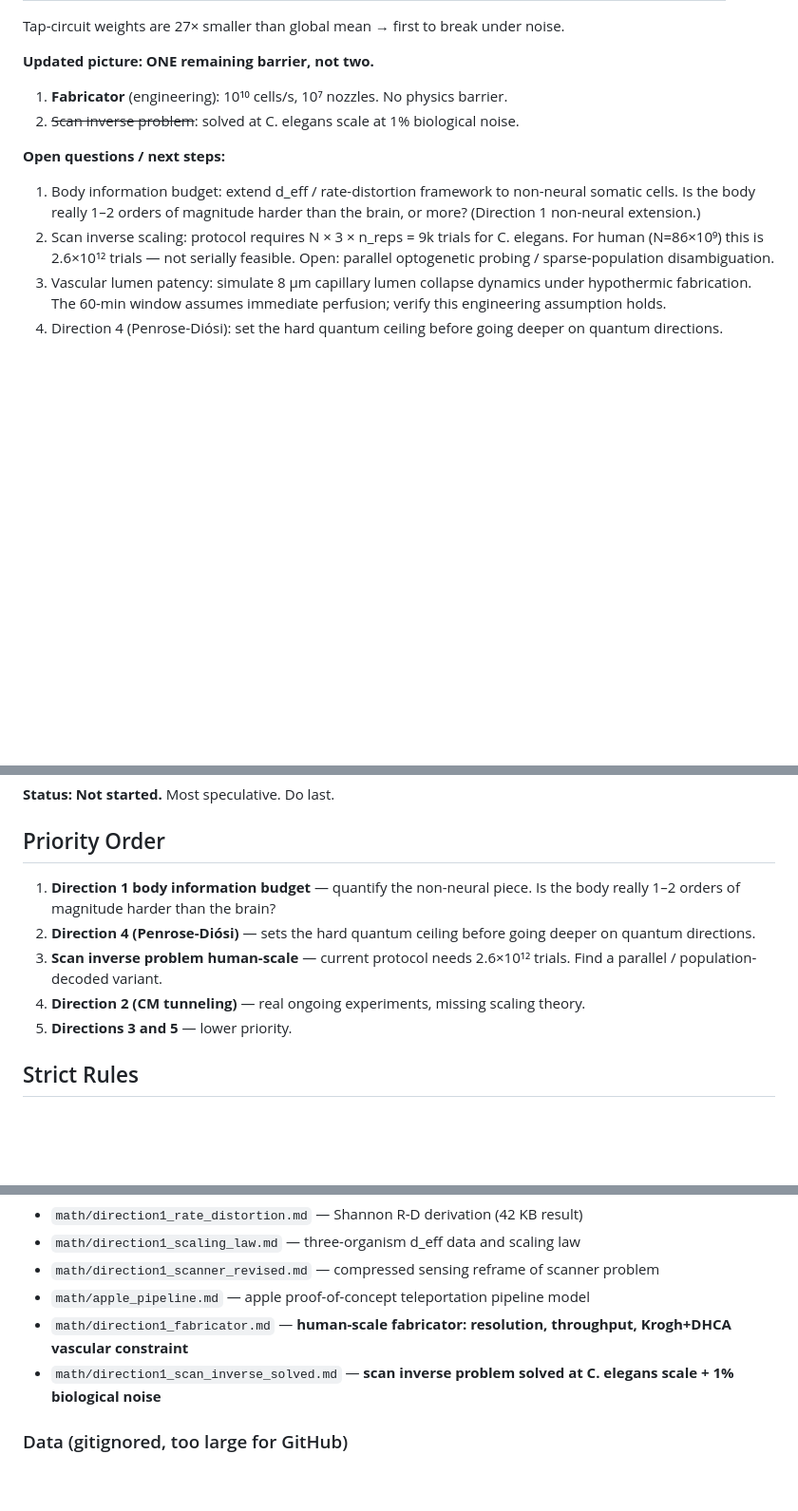
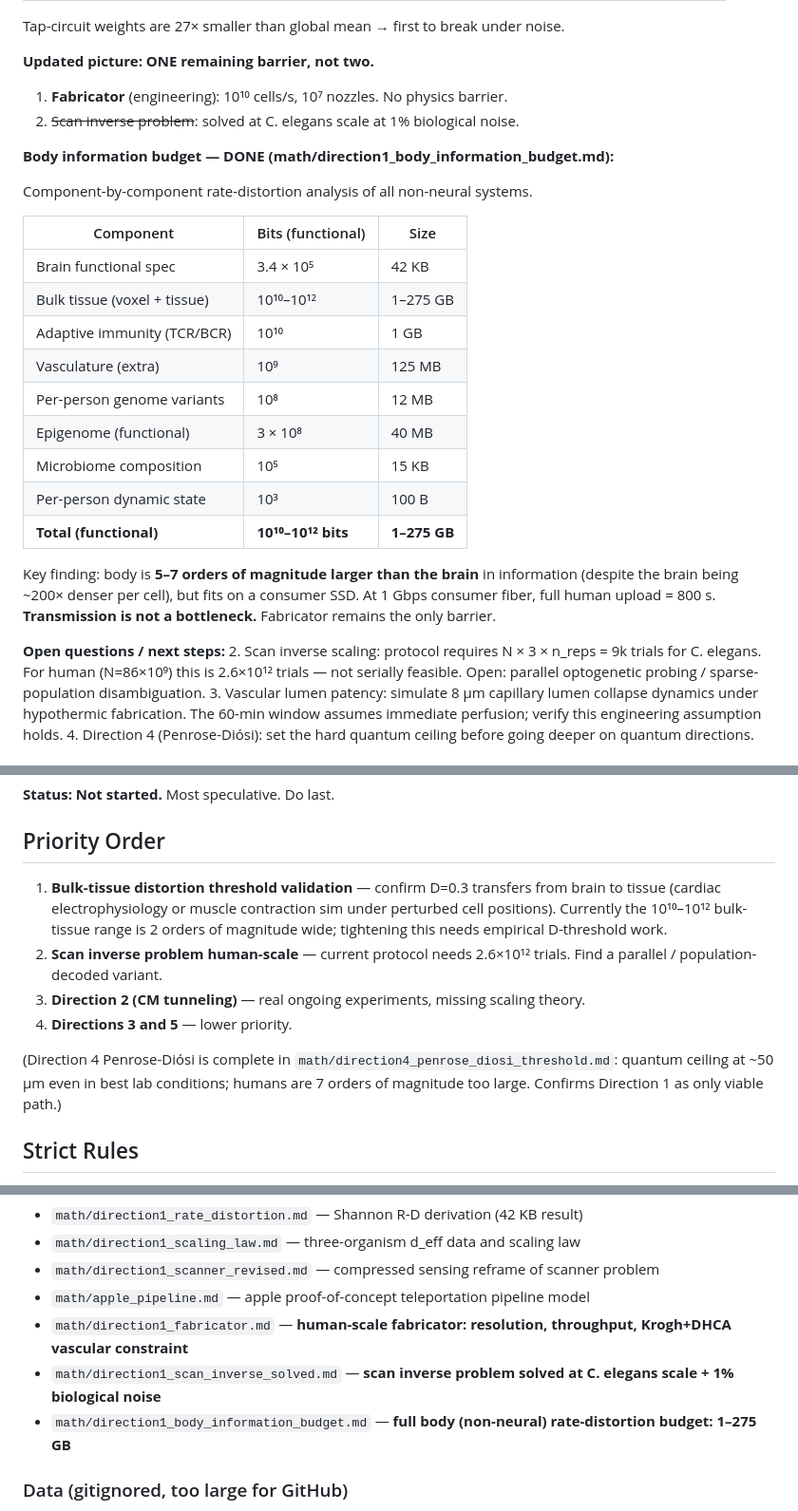
Before and after one commit to ninjahawk/teleporty, a Markdown page: CLAUDE.md, 3 parts joined by grey strips. Shown at 95% size. Rendered like a GitHub page; blank space fills up the shorter version.

```diff
--- a/CLAUDE.md
+++ b/CLAUDE.md
@@ -110,8 +110,28 @@ Tap-circuit weights are 27× smaller than global mean → first to break under n
 1. **Fabricator** (engineering): 10¹⁰ cells/s, 10⁷ nozzles. No physics barrier.
 2. ~~Scan inverse problem~~: solved at C. elegans scale at 1% biological noise.
 
+**Body information budget — DONE (math/direction1_body_information_budget.md):**
+
+Component-by-component rate-distortion analysis of all non-neural systems.
+
+| Component | Bits (functional) | Size |
+|---|---|---|
+| Brain functional spec | 3.4 × 10⁵ | 42 KB |
+| Bulk tissue (voxel + tissue) | 10¹⁰–10¹² | 1–275 GB |
+| Adaptive immunity (TCR/BCR) | 10¹⁰ | 1 GB |
+| Vasculature (extra) | 10⁹ | 125 MB |
+| Per-person genome variants | 10⁸ | 12 MB |
+| Epigenome (functional) | 3 × 10⁸ | 40 MB |
+| Microbiome composition | 10⁵ | 15 KB |
+| Per-person dynamic state | 10³ | 100 B |
+| **Total (functional)** | **10¹⁰–10¹² bits** | **1–275 GB** |
+
+Key finding: body is **5–7 orders of magnitude larger than the brain** in
+information (despite the brain being ~200× denser per cell), but fits on a
+consumer SSD. At 1 Gbps consumer fiber, full human upload = 800 s.
+**Transmission is not a bottleneck.** Fabricator remains the only barrier.
+
 **Open questions / next steps:**
-1. Body information budget: extend d_eff / rate-distortion framework to non-neural somatic cells. Is the body really 1–2 orders of magnitude harder than the brain, or more? (Direction 1 non-neural extension.)
 2. Scan inverse scaling: protocol requires N × 3 × n_reps = 9k trials for C. elegans. For human (N=86×10⁹) this is 2.6×10¹² trials — not serially feasible. Open: parallel optogenetic probing / sparse-population disambiguation.
 3. Vascular lumen patency: simulate 8 μm capillary lumen collapse dynamics under hypothermic fabrication. The 60-min window assumes immediate perfusion; verify this engineering assumption holds.
 4. Direction 4 (Penrose-Diósi): set the hard quantum ceiling before going deeper on quantum directions.
@@ -129,11 +149,12 @@ Tap-circuit weights are 27× smaller than global mean → first to break under n
 **Status: Not started.** Most speculative. Do last.
 
 ## Priority Order
-1. **Direction 1 body information budget** — quantify the non-neural piece. Is the body really 1–2 orders of magnitude harder than the brain?
-2. **Direction 4 (Penrose-Diósi)** — sets the hard quantum ceiling before going deeper on quantum directions.
-3. **Scan inverse problem human-scale** — current protocol needs 2.6×10¹² trials. Find a parallel / population-decoded variant.
-4. **Direction 2 (CM tunneling)** — real ongoing experiments, missing scaling theory.
-5. **Directions 3 and 5** — lower priority.
+1. **Bulk-tissue distortion threshold validation** — confirm D=0.3 transfers from brain to tissue (cardiac electrophysiology or muscle contraction sim under perturbed cell positions). Currently the 10¹⁰–10¹² bulk-tissue range is 2 orders of magnitude wide; tightening this needs empirical D-threshold work.
+2. **Scan inverse problem human-scale** — current protocol needs 2.6×10¹² trials. Find a parallel / population-decoded variant.
+3. **Direction 2 (CM tunneling)** — real ongoing experiments, missing scaling theory.
+4. **Directions 3 and 5** — lower priority.
+
+(Direction 4 Penrose-Diósi is complete in `math/direction4_penrose_diosi_threshold.md`: quantum ceiling at ~50 μm even in best lab conditions; humans are 7 orders of magnitude too large. Confirms Direction 1 as only viable path.)
 
 ## Strict Rules
 - Show all math, don't skip steps
@@ -168,6 +189,7 @@ Tap-circuit weights are 27× smaller than global mean → first to break under n
 - `math/apple_pipeline.md` — apple proof-of-concept teleportation pipeline model
 - `math/direction1_fabricator.md` — **human-scale fabricator: resolution, throughput, Krogh+DHCA vascular constraint**
 - `math/direction1_scan_inverse_solved.md` — **scan inverse problem solved at C. elegans scale + 1% biological noise**
+- `math/direction1_body_information_budget.md` — **full body (non-neural) rate-distortion budget: 1–275 GB**
 
 ### Data (gitignored, too large for GitHub)
 - `simulation/data/SI5_connectome_adjacency.xlsx` — C. elegans Cook 2019
```
Also changed, not shown: math/direction1_body_information_budget.md (added, +368 -0 lines).
